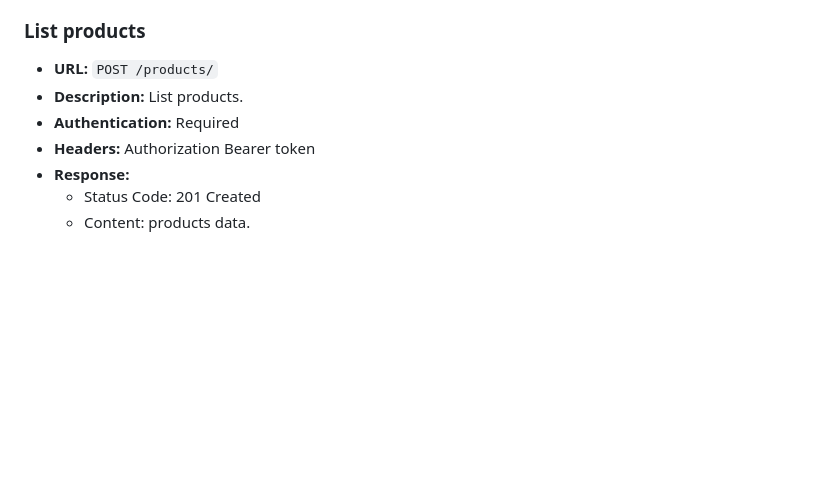
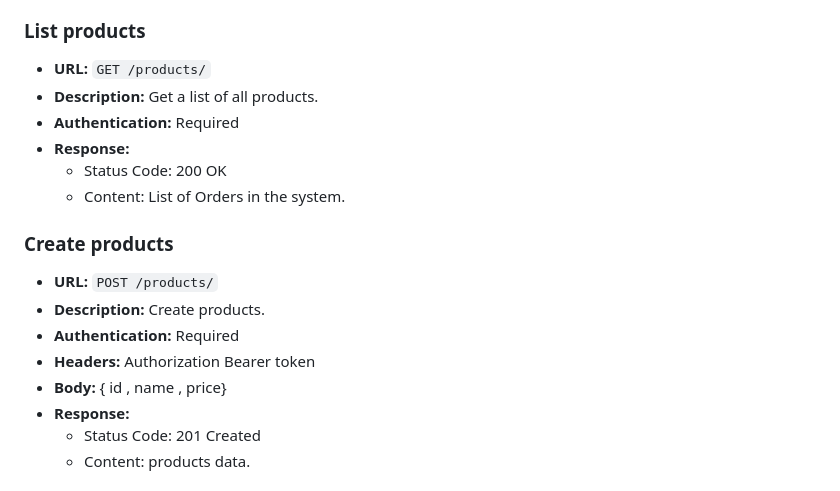
Before and after one commit to sheikhrokonuzzman34/CRUD-API-Endpoints-for-Order-Management-django-rest_api, a Markdown page: README.md, the part around the change printed below. GitHub-like rendering; blank space fills up the shorter version.

Commit message:
readmie update

```diff
--- a/README.md
+++ b/README.md
@@ -56,10 +56,20 @@ python manage.py test
 
 
 ### List products
+- **URL:** `GET /products/`
+- **Description:** Get a list of all products.
+- **Authentication:** Required
+- **Response:**
+  - Status Code: 200 OK
+  - Content: List of Orders in the system.
+
+
+### Create products
 - **URL:** `POST /products/`
-- **Description:** List products.
+- **Description:** Create products.
 - **Authentication:** Required
 - **Headers:** Authorization Bearer token
+- **Body:** { id , name , price}
 - **Response:**
   - Status Code: 201 Created
   - Content: products data.
```
Also changed, not shown: other parts of README.md (+1 -1 lines).
